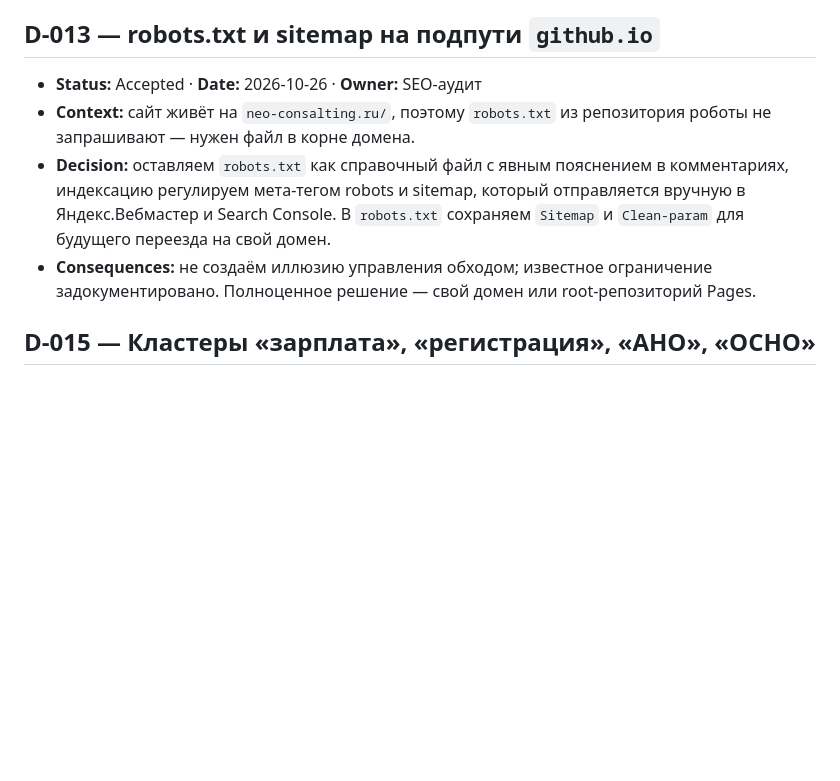
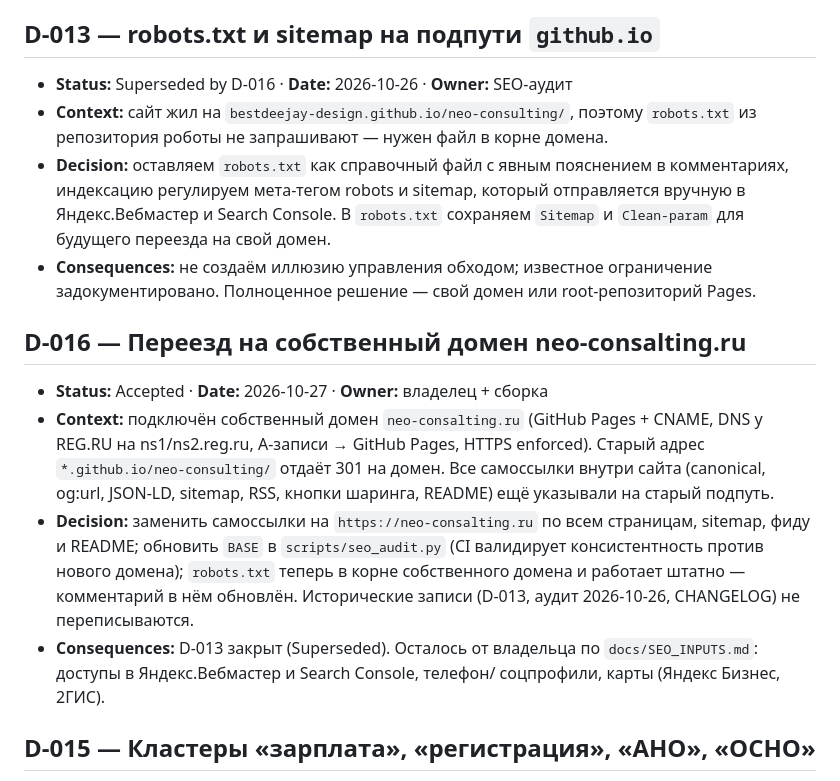
Before and after one commit to bestdeejay-design/neo-consulting, a Markdown page: docs/DECISIONS.md, the part around the change. Drawn GitHub-style; blank space fills up the shorter version.

Commit message:
docs: D-016 — переезд на собственный домен; исторический контекст D-013 возвращён (Superseded)

```diff
--- a/docs/DECISIONS.md
+++ b/docs/DECISIONS.md
@@ -119,8 +119,8 @@
 
 ## D-013 — robots.txt и sitemap на подпути `github.io`
 
-- **Status:** Accepted · **Date:** 2026-10-26 · **Owner:** SEO-аудит
-- **Context:** сайт живёт на `neo-consalting.ru/`, поэтому
+- **Status:** Superseded by D-016 · **Date:** 2026-10-26 · **Owner:** SEO-аудит
+- **Context:** сайт жил на `bestdeejay-design.github.io/neo-consulting/`, поэтому
   `robots.txt` из репозитория роботы не запрашивают — нужен файл в корне домена.
 - **Decision:** оставляем `robots.txt` как справочный файл с явным пояснением в
   комментариях, индексацию регулируем мета-тегом robots и sitemap, который
@@ -128,6 +128,23 @@
   сохраняем `Sitemap` и `Clean-param` для будущего переезда на свой домен.
 - **Consequences:** не создаём иллюзию управления обходом; известное ограничение
   задокументировано. Полноценное решение — свой домен или root-репозиторий Pages.
+
+## D-016 — Переезд на собственный домен neo-consalting.ru
+
+- **Status:** Accepted · **Date:** 2026-10-27 · **Owner:** владелец + сборка
+- **Context:** подключён собственный домен `neo-consalting.ru` (GitHub Pages +
+  CNAME, DNS у REG.RU на ns1/ns2.reg.ru, A-записи → GitHub Pages, HTTPS
+  enforced). Старый адрес `*.github.io/neo-consulting/` отдаёт 301 на домен.
+  Все самоссылки внутри сайта (canonical, og:url, JSON-LD, sitemap, RSS,
+  кнопки шаринга, README) ещё указывали на старый подпуть.
+- **Decision:** заменить самоссылки на `https://neo-consalting.ru` по всем
+  страницам, sitemap, фиду и README; обновить `BASE` в `scripts/seo_audit.py`
+  (CI валидирует консистентность против нового домена); `robots.txt` теперь в
+  корне собственного домена и работает штатно — комментарий в нём обновлён.
+  Исторические записи (D-013, аудит 2026-10-26, CHANGELOG) не переписываются.
+- **Consequences:** D-013 закрыт (Superseded). Осталось от владельца по
+  `docs/SEO_INPUTS.md`: доступы в Яндекс.Вебмастер и Search Console, телефон/
+  соцпрофили, карты (Яндекс Бизнес, 2ГИС).
 
 ## D-015 — Кластеры «зарплата», «регистрация», «АНО», «ОСНО»
 
```
